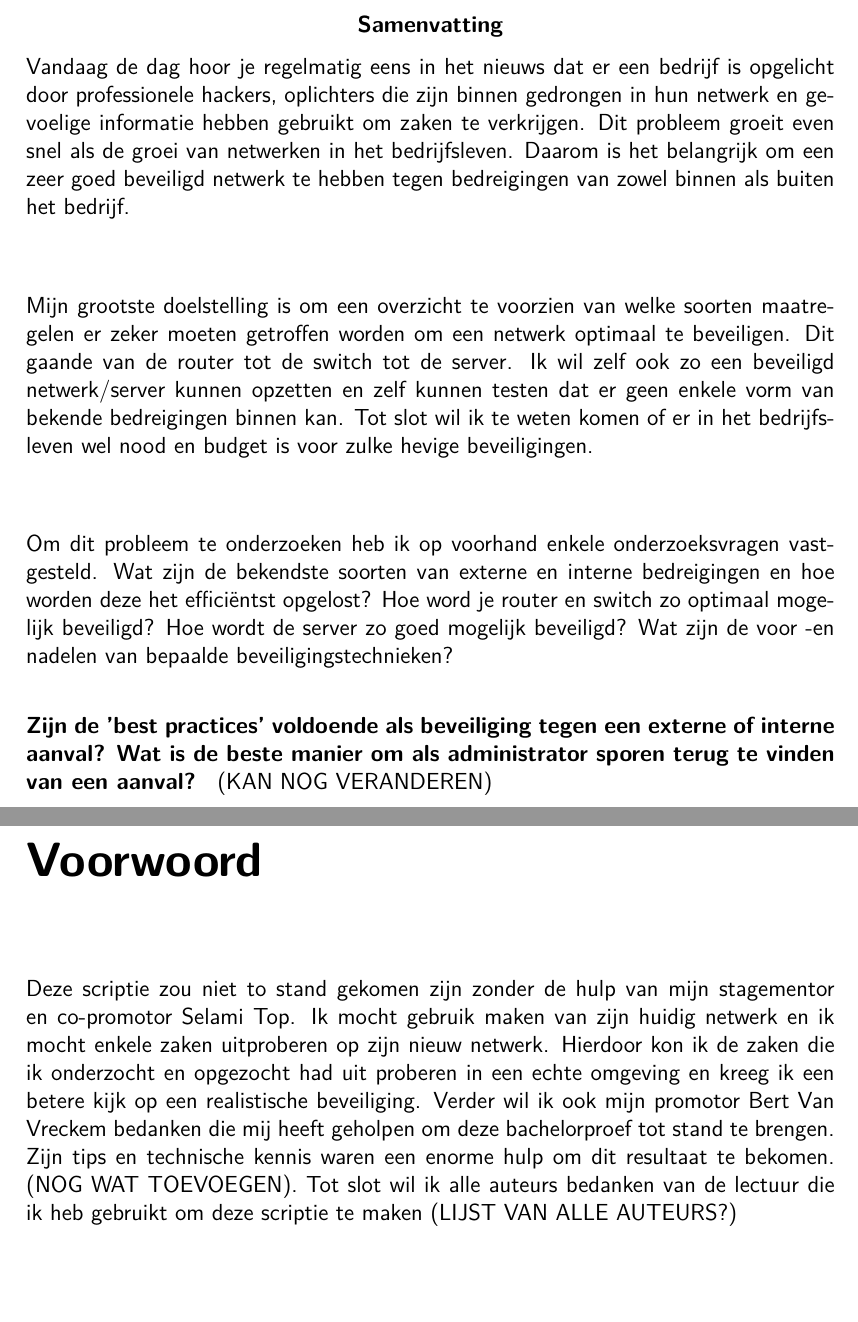
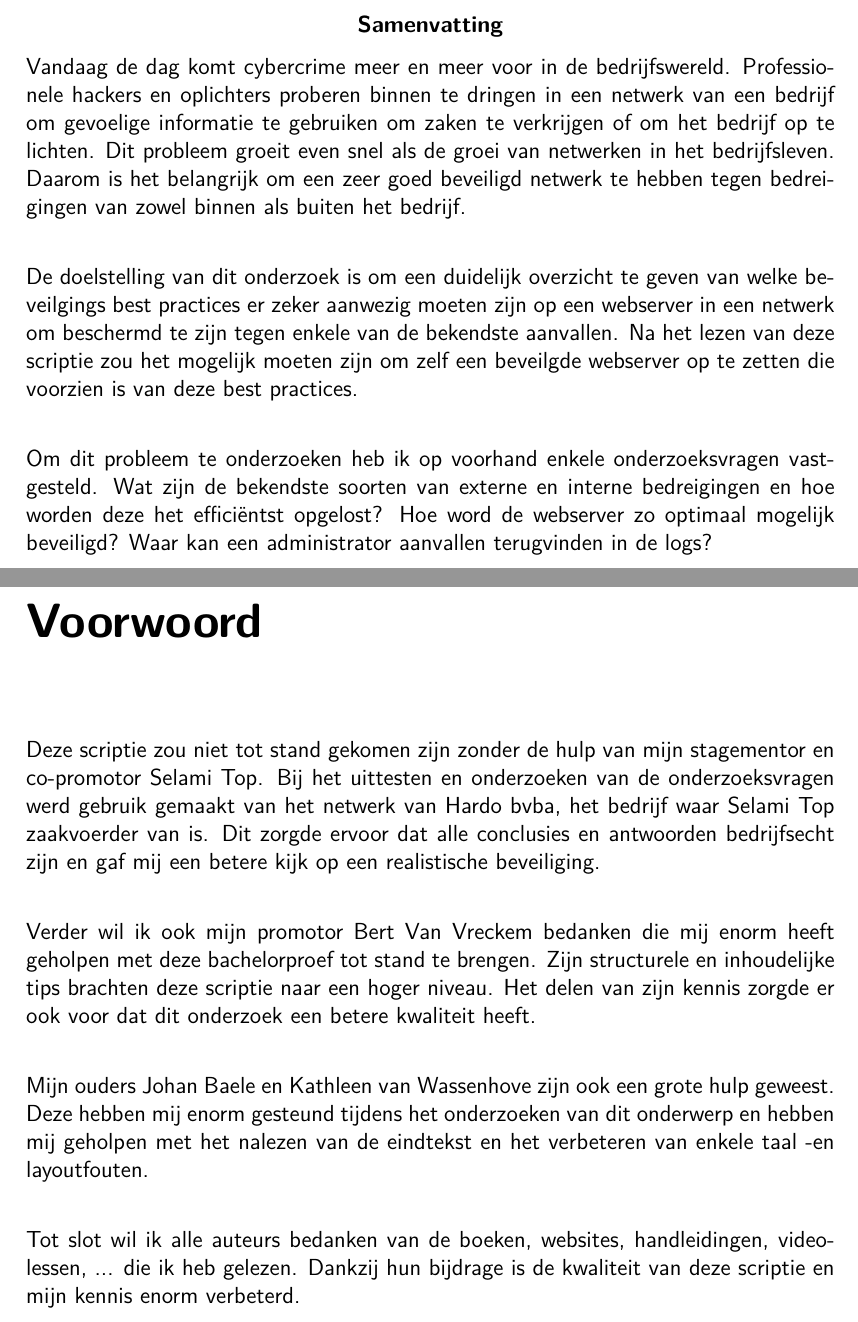
Before and after one commit to Baelemeister/Bachelorproef, a LaTeX document (BPNATHAN/NathanBP.tex): two parts of pages 4 and 5 of 32, joined at a grey line, cut so that both start at the same text, the shorter picture padded with empty space. Compiled offline with pdfLaTeX; a missing bibliography style is replaced by a similar one.

Commit message:
aanpassingen

```diff
--- a/BPNATHAN/NathanBP.tex
+++ b/BPNATHAN/NathanBP.tex
@@ -172,21 +172,24 @@
 % thesis) synthese van het document. In ons geval beschrijf je kort de
 % probleemstelling en de context, de onderzoeksvragen, de aanpak en de
 % resultaten.
-Vandaag de dag hoor je regelmatig eens in het nieuws dat er een bedrijf is opgelicht door professionele hackers, oplichters die zijn binnen gedrongen in hun netwerk en gevoelige informatie hebben gebruikt om zaken te verkrijgen. Dit probleem groeit even snel als de groei van netwerken in het bedrijfsleven. Daarom is het belangrijk om een zeer goed beveiligd netwerk te hebben tegen bedreigingen van zowel binnen als buiten het bedrijf. \newline \newline
+Vandaag de dag komt cybercrime meer en meer voor in de bedrijfswereld. Professionele hackers en oplichters proberen binnen te dringen in een netwerk van een bedrijf om gevoelige informatie te gebruiken om zaken te verkrijgen of om het bedrijf op te lichten. Dit probleem groeit even snel als de groei van netwerken in het bedrijfsleven. Daarom is het belangrijk om een zeer goed beveiligd netwerk te hebben tegen bedreigingen van zowel binnen als buiten het bedrijf. \newline
 
-Mijn grootste doelstelling is om een overzicht te voorzien van welke soorten maatregelen er zeker moeten getroffen worden om een netwerk optimaal te beveiligen. Dit gaande van de router tot de switch tot de server. Ik wil zelf ook zo een beveiligd netwerk/server kunnen opzetten en zelf kunnen testen dat er geen enkele vorm van bekende bedreigingen binnen kan. Tot slot wil ik te weten komen of er in het bedrijfsleven wel nood en budget is voor zulke hevige beveiligingen. \newline \newline
+De doelstelling van dit onderzoek is om een duidelijk overzicht te geven van welke beveilgings best practices er zeker aanwezig moeten zijn op een webserver in een netwerk om beschermd te zijn tegen enkele van de bekendste aanvallen. Na het lezen van deze scriptie zou het mogelijk moeten zijn om zelf een beveilgde webserver op te zetten die voorzien is van deze best practices. \newline
 
-Om dit probleem te onderzoeken heb ik op voorhand enkele onderzoeksvragen vastgesteld. Wat zijn de bekendste soorten van externe en interne bedreigingen en hoe worden deze het efficiëntst opgelost? Hoe word je router en switch zo optimaal mogelijk beveiligd? Hoe wordt de server zo goed mogelijk beveiligd? Wat zijn de voor -en nadelen van bepaalde beveiligingstechnieken? \newline
-
-
-\textbf{Zijn de 'best practices' voldoende als beveiliging tegen een externe of interne aanval? Wat is de beste manier om als administrator sporen terug te vinden van een aanval?
-} (KAN NOG VERANDEREN)
+Om dit probleem te onderzoeken heb ik op voorhand enkele onderzoeksvragen vastgesteld. Wat zijn de bekendste soorten van externe en interne bedreigingen en hoe worden deze het efficiëntst opgelost? Hoe word de webserver zo optimaal mogelijk beveiligd? Waar kan een administrator aanvallen terugvinden in de logs?
 \end{abstract}
 
 \chapter*{Voorwoord}
 \label{ch:voorwoord}
-Deze scriptie zou niet to stand gekomen zijn zonder de hulp van mijn stagementor en co-promotor Selami Top. Ik mocht gebruik maken van zijn huidig netwerk en ik mocht enkele zaken uitproberen op zijn nieuw netwerk. Hierdoor kon ik de zaken die ik onderzocht en opgezocht had uit proberen in een echte omgeving en kreeg ik een betere kijk op een realistische beveiliging. Verder wil ik ook mijn promotor Bert Van Vreckem bedanken die mij heeft geholpen om deze bachelorproef tot stand te brengen. Zijn tips en technische kennis waren een enorme hulp om dit resultaat te bekomen. (NOG WAT TOEVOEGEN). Tot slot wil ik alle auteurs bedanken van de lectuur die ik heb gebruikt om deze scriptie te maken (LIJST VAN ALLE AUTEURS?)
 % TODO: Vergeet ook niet te bedankten wie je geholpen/gesteund/... heeft
+Deze scriptie zou niet tot stand gekomen zijn zonder de hulp van mijn stagementor en co-promotor Selami Top. Bij het uittesten en onderzoeken van de onderzoeksvragen werd gebruik gemaakt van het netwerk van Hardo bvba, het bedrijf waar Selami Top zaakvoerder van is. Dit zorgde ervoor dat alle conclusies en antwoorden bedrijfsecht zijn en gaf mij een betere kijk op een realistische beveiliging. \newline
+
+Verder wil ik ook mijn promotor Bert Van Vreckem bedanken die mij enorm heeft geholpen met deze bachelorproef tot stand te brengen. Zijn structurele en inhoudelijke tips brachten deze scriptie naar een hoger niveau. Het delen van zijn kennis zorgde er ook voor dat dit onderzoek een betere kwaliteit heeft. \newline
+
+Mijn ouders Johan Baele en Kathleen van Wassenhove zijn ook een grote hulp geweest. Deze hebben mij enorm gesteund tijdens het onderzoeken van dit onderwerp en hebben mij geholpen met het nalezen van de eindtekst en het verbeteren van enkele taal -en layoutfouten. \newline
+
+Tot slot wil ik alle auteurs bedanken van de boeken, websites, handleidingen, videolessen, ... die ik heb gelezen. Dankzij hun bijdrage is de kwaliteit van deze scriptie en mijn kennis enorm verbeterd.
+
 
 \tableofcontents
 
```
Also changed, not shown: BPNATHAN/NathanBP.bib (+22 -0 lines), BPNATHAN/NathanBP.pdf, BPNATHAN/NathanBP.tex (3 more changed lines), 1 other file.
